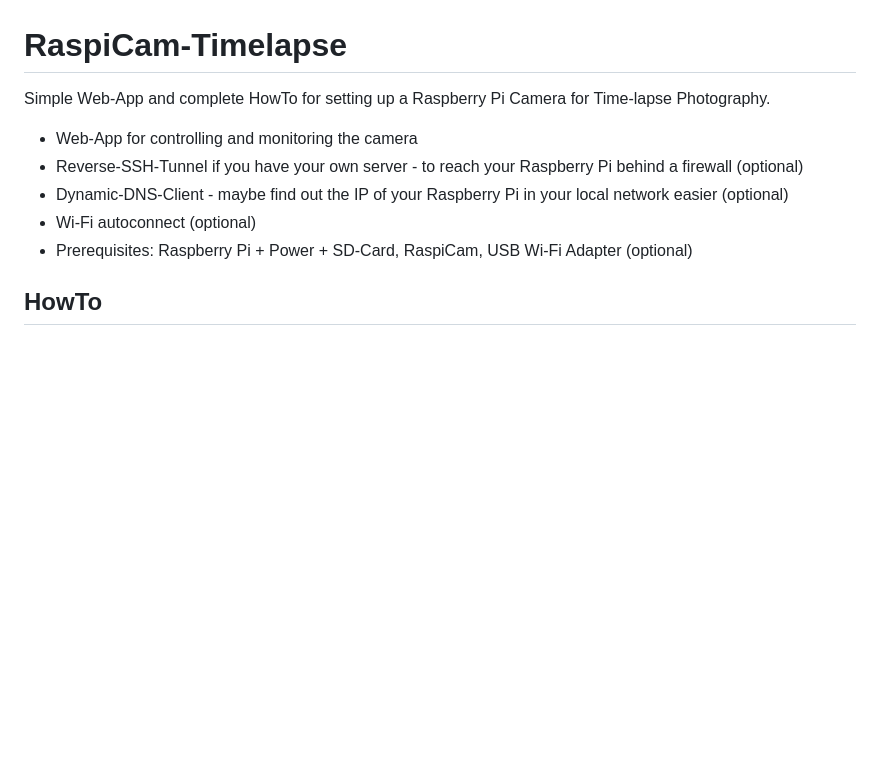
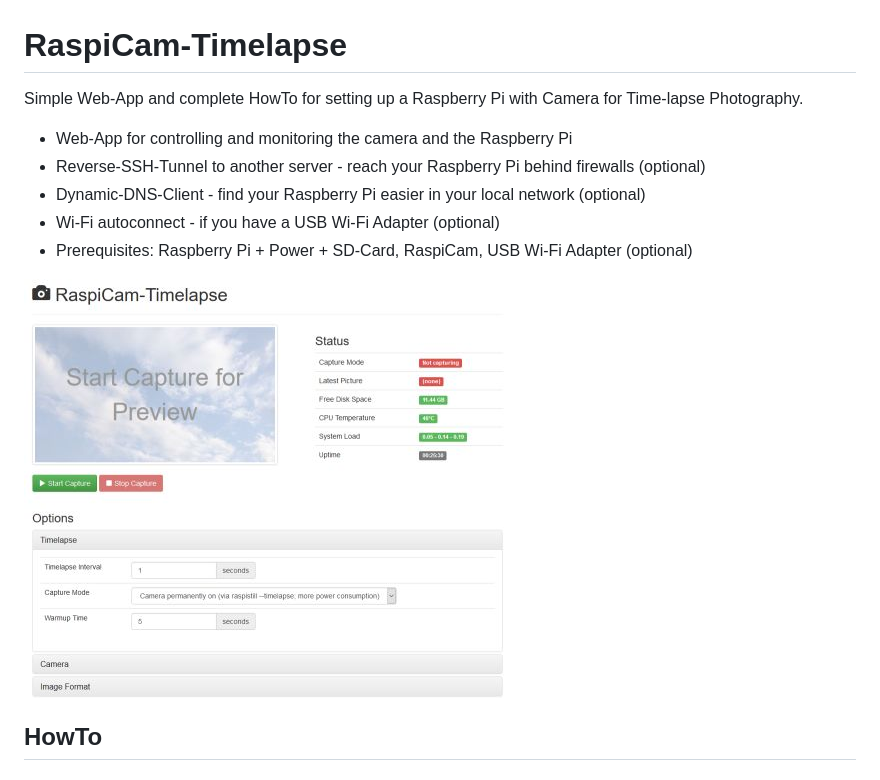
Before and after one commit to not-implemented/raspicam-timelapse, a Markdown page: README.md, the part around the change printed below. Rendered like a GitHub page; pictures changed too: screenshot.jpg (added); blank space fills up the shorter version.

Commit message:
Optimized Readme and some small fixes

```diff
--- a/README.md
+++ b/README.md
@@ -1,13 +1,15 @@
 RaspiCam-Timelapse
 ==================
 
-Simple Web-App and complete HowTo for setting up a Raspberry Pi Camera for Time-lapse Photography.
+Simple Web-App and complete HowTo for setting up a Raspberry Pi with Camera for Time-lapse Photography.
 
-- Web-App for controlling and monitoring the camera
-- Reverse-SSH-Tunnel if you have your own server - to reach your Raspberry Pi behind a firewall (optional)
-- Dynamic-DNS-Client - maybe find out the IP of your Raspberry Pi in your local network easier (optional)
-- Wi-Fi autoconnect (optional)
+- Web-App for controlling and monitoring the camera and the Raspberry Pi
+- Reverse-SSH-Tunnel to another server - reach your Raspberry Pi behind firewalls (optional)
+- Dynamic-DNS-Client - find your Raspberry Pi easier in your local network (optional)
+- Wi-Fi autoconnect - if you have a USB Wi-Fi Adapter (optional)
 - Prerequisites: Raspberry Pi + Power + SD-Card, RaspiCam, USB Wi-Fi Adapter (optional)
+
+![Screenshot](screenshot.jpg)
 
 
 HowTo
```
Also changed, not shown: other parts of README.md (+42 -20 lines), Raspberry-Customizing.md (+28 -16 lines).
